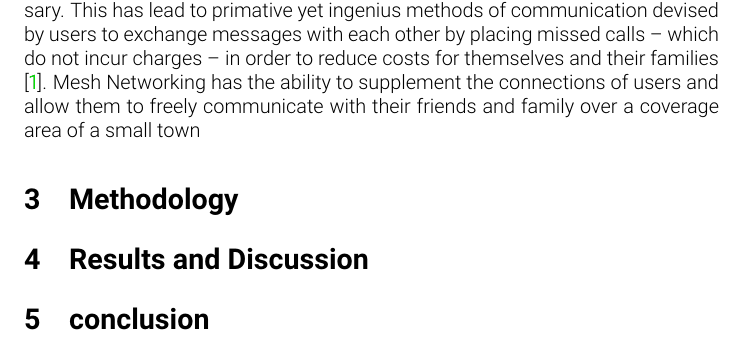
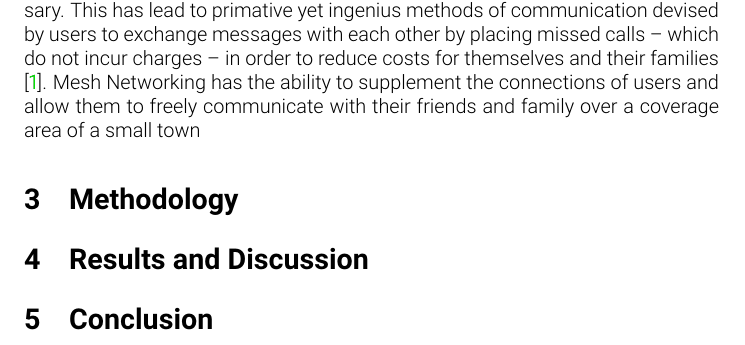
Before and after one commit to fubuloubu/ad-hoc-networking, a LaTeX document (documentation/Final-Paper.tex): part of page 1 of 2, cut so that both start at the same text. Compiled offline with pdfLaTeX.

Commit message:
Lower case section title

```diff
--- a/documentation/Final-Paper.tex
+++ b/documentation/Final-Paper.tex
@@ -16,7 +16,7 @@
     \section{Results and Discussion}
     \input{results.tex}
 
-    \section{conclusion}
+    \section{Conclusion}
     \input{conclusion.tex}
 
     \pagebreak
```
